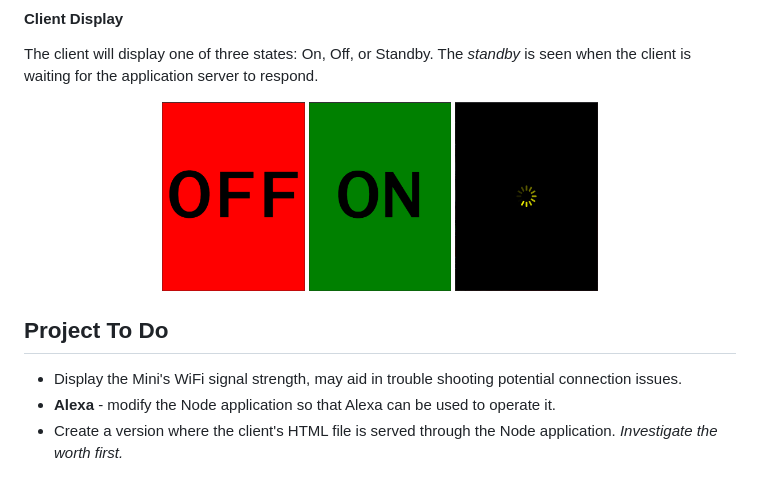
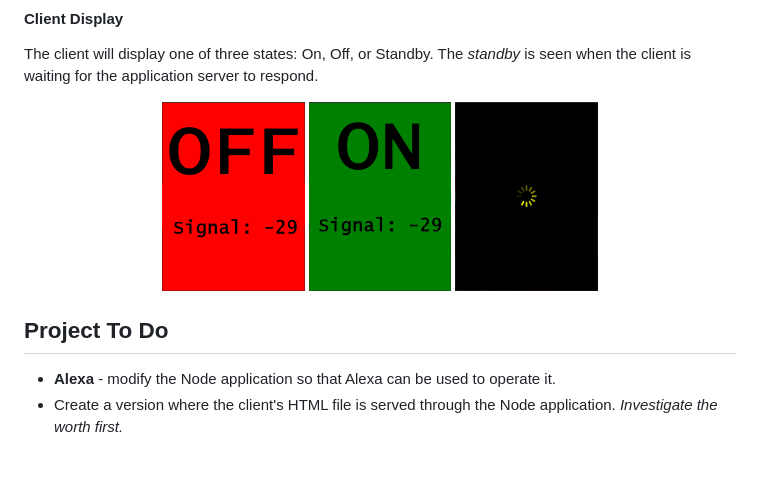
Before and after one commit to jxmot/sonoff_mini_diy-server_client, a Markdown page: README.md, the part around the change. GitHub-like rendering; pictures changed too: mdimg/client_OFF-500x665.png, mdimg/client_ON-500x665.png.

Commit message:
README update for addition of signal strength

```diff
--- a/README.md
+++ b/README.md
@@ -82,8 +82,8 @@ The client will display one of three states: On, Off, or Standby. The *standby*
 </p>
 
 
+
 ## Project To Do
 
-* Display the Mini's WiFi signal strength, may aid in trouble shooting potential connection issues.
 * **Alexa** - modify the Node application so that Alexa can be used to operate it.
 * Create a version where the client's HTML file is served through the Node application. *Investigate the worth first.*
```
